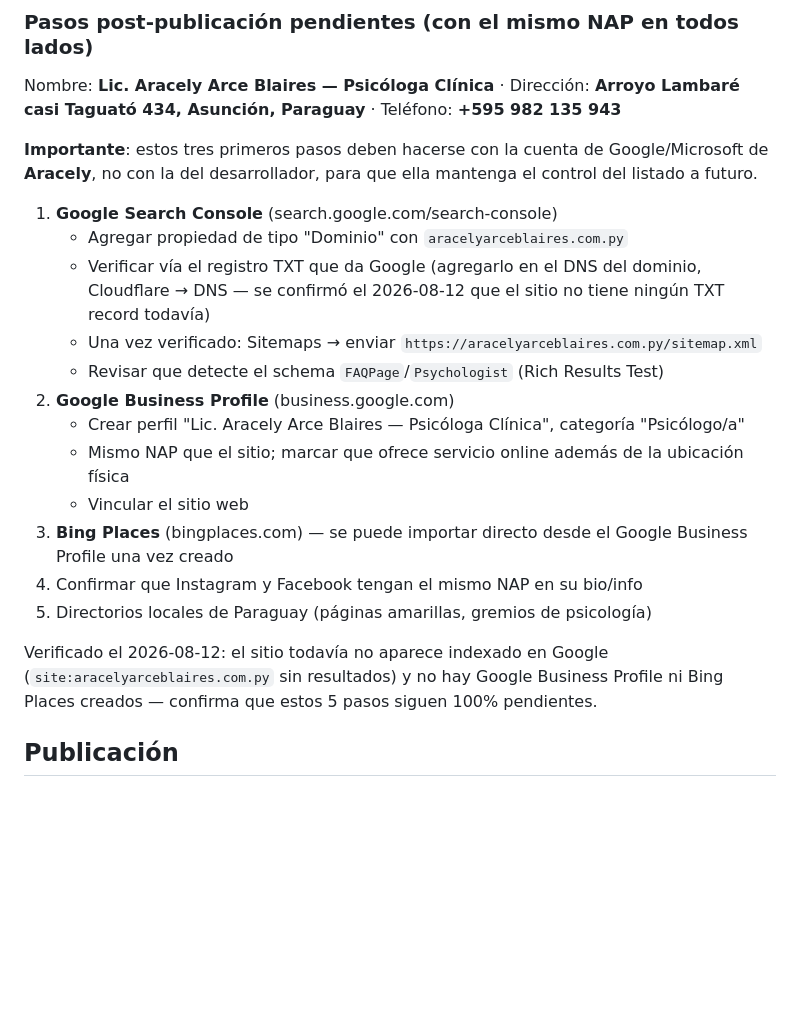
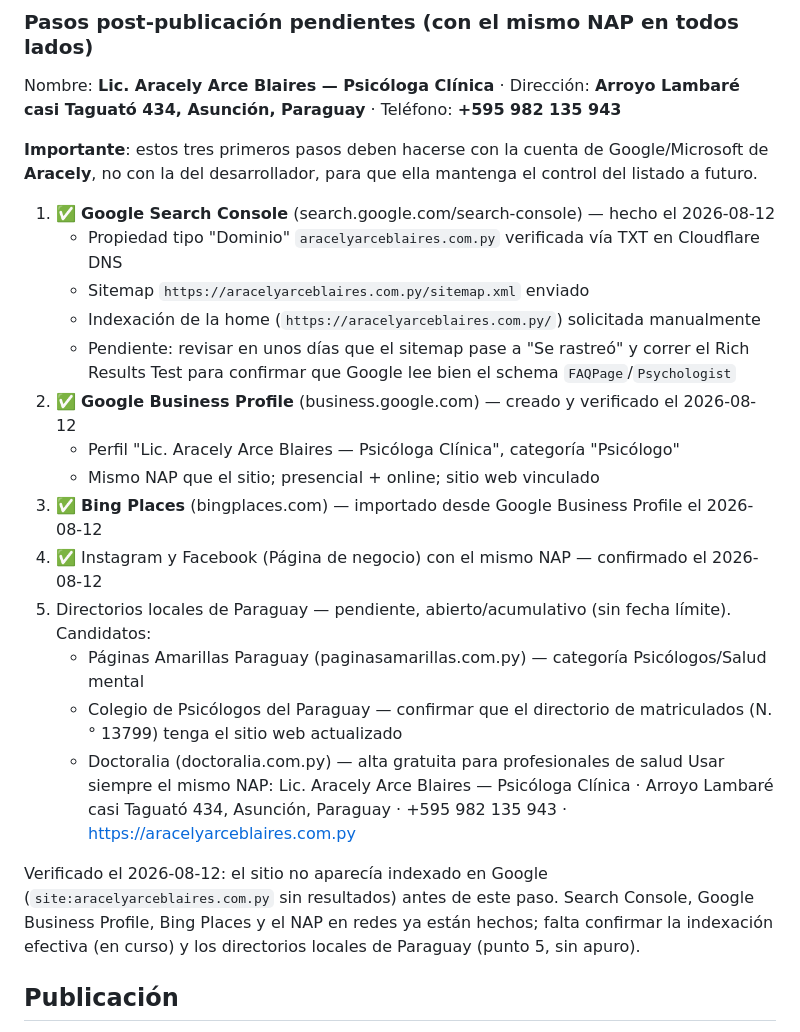
Before and after one commit to eduhellman/aracely-web-tcc, a Markdown page: NOTAS.md, the part around the change. GitHub-like rendering; blank space fills up the shorter version.

Commit message:
Marcar completados Search Console, Google Business Profile, Bing Places y NAP en redes
Solo queda pendiente confirmar indexación efectiva y sumar directorios locales de Paraguay.

```diff
--- a/NOTAS.md
+++ b/NOTAS.md
@@ -186,24 +186,29 @@ Taguató 434, Asunción, Paraguay** · Teléfono: **+595 982 135 943**
 **Importante**: estos tres primeros pasos deben hacerse con la cuenta de Google/Microsoft de
 **Aracely**, no con la del desarrollador, para que ella mantenga el control del listado a futuro.
 
-1. **Google Search Console** (search.google.com/search-console)
-   - Agregar propiedad de tipo "Dominio" con `aracelyarceblaires.com.py`
-   - Verificar vía el registro TXT que da Google (agregarlo en el DNS del dominio, Cloudflare →
-     DNS — se confirmó el 2026-08-12 que el sitio no tiene ningún TXT record todavía)
-   - Una vez verificado: Sitemaps → enviar `https://aracelyarceblaires.com.py/sitemap.xml`
-   - Revisar que detecte el schema `FAQPage`/`Psychologist` (Rich Results Test)
-2. **Google Business Profile** (business.google.com)
-   - Crear perfil "Lic. Aracely Arce Blaires — Psicóloga Clínica", categoría "Psicólogo/a"
-   - Mismo NAP que el sitio; marcar que ofrece servicio online además de la ubicación física
-   - Vincular el sitio web
-3. **Bing Places** (bingplaces.com) — se puede importar directo desde el Google Business Profile
-   una vez creado
-4. Confirmar que Instagram y Facebook tengan el mismo NAP en su bio/info
-5. Directorios locales de Paraguay (páginas amarillas, gremios de psicología)
+1. ✅ **Google Search Console** (search.google.com/search-console) — hecho el 2026-08-12
+   - Propiedad tipo "Dominio" `aracelyarceblaires.com.py` verificada vía TXT en Cloudflare DNS
+   - Sitemap `https://aracelyarceblaires.com.py/sitemap.xml` enviado
+   - Indexación de la home (`https://aracelyarceblaires.com.py/`) solicitada manualmente
+   - Pendiente: revisar en unos días que el sitemap pase a "Se rastreó" y correr el Rich
+     Results Test para confirmar que Google lee bien el schema `FAQPage`/`Psychologist`
+2. ✅ **Google Business Profile** (business.google.com) — creado y verificado el 2026-08-12
+   - Perfil "Lic. Aracely Arce Blaires — Psicóloga Clínica", categoría "Psicólogo"
+   - Mismo NAP que el sitio; presencial + online; sitio web vinculado
+3. ✅ **Bing Places** (bingplaces.com) — importado desde Google Business Profile el 2026-08-12
+4. ✅ Instagram y Facebook (Página de negocio) con el mismo NAP — confirmado el 2026-08-12
+5. Directorios locales de Paraguay — pendiente, abierto/acumulativo (sin fecha límite). Candidatos:
+   - Páginas Amarillas Paraguay (paginasamarillas.com.py) — categoría Psicólogos/Salud mental
+   - Colegio de Psicólogos del Paraguay — confirmar que el directorio de matriculados (N.° 13799)
+     tenga el sitio web actualizado
+   - Doctoralia (doctoralia.com.py) — alta gratuita para profesionales de salud
+   Usar siempre el mismo NAP: Lic. Aracely Arce Blaires — Psicóloga Clínica · Arroyo Lambaré casi
+   Taguató 434, Asunción, Paraguay · +595 982 135 943 · https://aracelyarceblaires.com.py
 
-Verificado el 2026-08-12: el sitio todavía no aparece indexado en Google (`site:aracelyarceblaires.com.py`
-sin resultados) y no hay Google Business Profile ni Bing Places creados — confirma que estos 5
-pasos siguen 100% pendientes.
+Verificado el 2026-08-12: el sitio no aparecía indexado en Google (`site:aracelyarceblaires.com.py`
+sin resultados) antes de este paso. Search Console, Google Business Profile, Bing Places y el NAP
+en redes ya están hechos; falta confirmar la indexación efectiva (en curso) y los directorios
+locales de Paraguay (punto 5, sin apuro).
 
 ## Publicación
 Sitio 100% estático → Cloudflare Pages / Netlify / GitHub Pages gratis + dominio .com.py vía NIC-PY.
```
